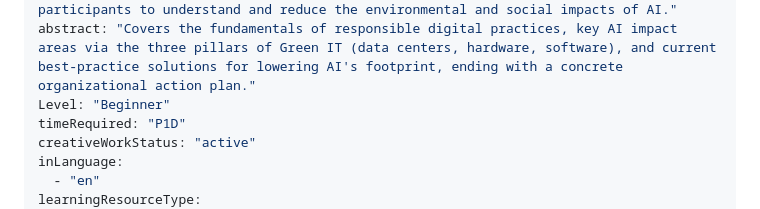
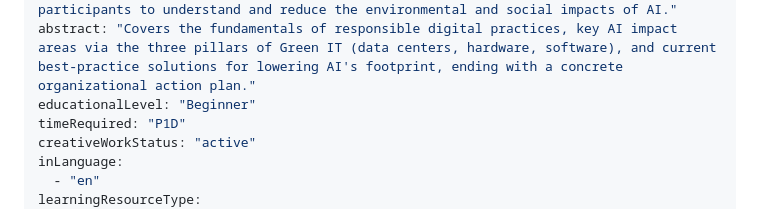
Before and after one commit to UofM-Green-Compute/SusTraIN-training-material-review, a Markdown page: training_materials/README.md, the part around the change. Drawn GitHub-style.

Commit message:
Change 'Level' to 'educationalLevel' in README
Updated the educational level field in the README for clarity.

```diff
--- a/training_materials/README.md
+++ b/training_materials/README.md
@@ -78,7 +78,7 @@ identifier: "https://www.greenit.fr/frugal-artificial-intelligence-ai-training-c
 name: "Frugal Artificial Intelligence (AI) training course"
 description: "A one-day training course on frugal artificial intelligence, teaching participants to understand and reduce the environmental and social impacts of AI."
 abstract: "Covers the fundamentals of responsible digital practices, key AI impact areas via the three pillars of Green IT (data centers, hardware, software), and current best-practice solutions for lowering AI's footprint, ending with a concrete organizational action plan."
-Level: "Beginner"
+educationalLevel: "Beginner"
 timeRequired: "P1D"
 creativeWorkStatus: "active"
 inLanguage:
```
